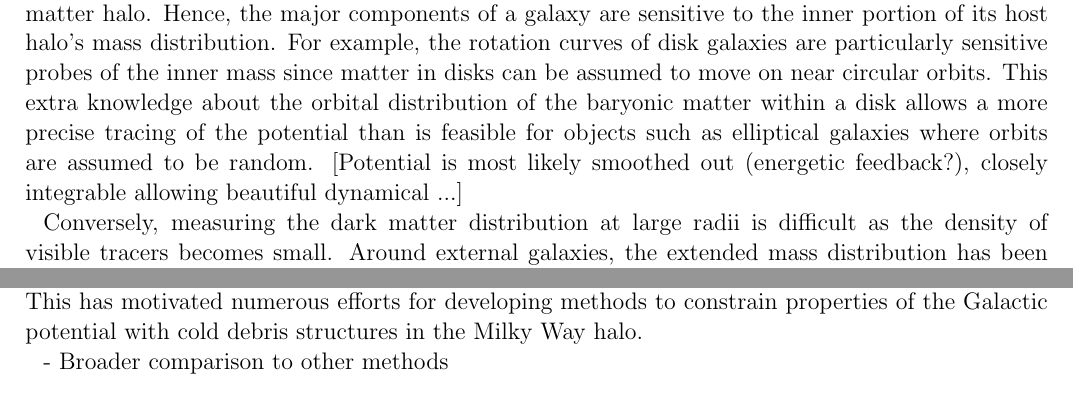
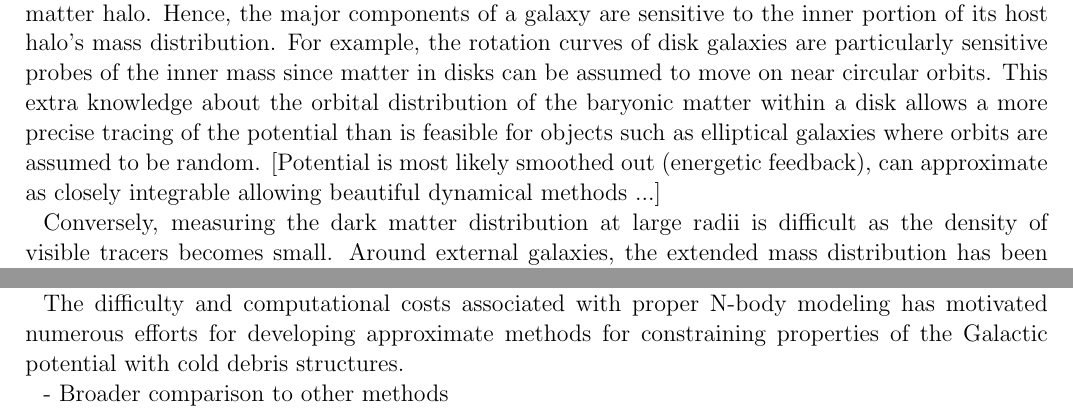
Before and after one commit to adrn/streams, a LaTeX paper (text/paper2/ms.tex): two parts of pages 1 and 2 of 6, joined at a grey line, cut so that both start at the same text. Compiled offline with pdfLaTeX; an older LaTeX class or package is replaced by its successor.

Commit message:
added more intro text

```diff
--- a/text/paper2/ms.tex
+++ b/text/paper2/ms.tex
@@ -66,7 +66,7 @@ TODO...
 
 Cosmological simulations of galaxy formation in the $\Lambda$CDM paradigm predict dark matter halos that (1) are permeated with substructure on many scales, (2) are triaxial in shape, and (3) have density profiles and shapes that vary with radius \citep{dubinski91, jing02, kuhlen07, veraciro11}. Dark-matter-only simulations seem to produce strongly triaxial halos, but including baryons tends to soften the triaxiality in the inner galaxy [through a combination of adiabatic contraction and energetic feedback \citep[see recent discussion by][]{pontzen12} TODO: modify previous sentence bc in PW\&J 2013]. These [...] may lead to radially-dependent axis ratios, halo orientation, and density profiles.
 
-The bulk of the baryonic matter in galaxies spans roughly 5-10\% of the extent of the host dark matter halo. Hence, the major components of a galaxy are sensitive to the inner portion of its host halo's mass distribution. For example, the rotation curves of disk galaxies are particularly sensitive probes of the inner mass since matter in disks can be assumed to move on near circular orbits. This extra knowledge about the orbital distribution of the baryonic matter within a disk allows a more precise tracing of the potential than is feasible for objects such as elliptical galaxies where orbits are assumed to be random. [Potential is most likely smoothed out (energetic feedback?), closely integrable allowing beautiful dynamical ...]
+The bulk of the baryonic matter in galaxies spans roughly 5-10\% of the extent of the host dark matter halo. Hence, the major components of a galaxy are sensitive to the inner portion of its host halo's mass distribution. For example, the rotation curves of disk galaxies are particularly sensitive probes of the inner mass since matter in disks can be assumed to move on near circular orbits. This extra knowledge about the orbital distribution of the baryonic matter within a disk allows a more precise tracing of the potential than is feasible for objects such as elliptical galaxies where orbits are assumed to be random. [Potential is most likely smoothed out (energetic feedback), can approximate as closely integrable allowing beautiful dynamical methods ...]
 
 Conversely, measuring the dark matter distribution at large radii is difficult as the density of visible tracers becomes small. Around external galaxies, the extended mass distribution has been explored using a variety of approaches \citep[see][for a a complete and detailed review]{courteau12}. For example, the kinematics of tracer populations such as globular clusters or planetary nebulae can be used to derive mass estimates under the assumptions that these satellite systems are relaxed and well-mixed \citep[early investigations include][]{mendez01,cote03}. These estimates are necessarily limited by the number of objects bright enough for spectroscopic measurements and thus the largest samples to date have roughly several hundred members probing out to several 10's of kpc. Simple, parameterized models of both the mass and orbit distribution have been simultaneously constrained using such data \citep[e.g.][]{napolitano11,deason12a}.
 %\citep{romanowsky03,douglas07,romanowsky09,napolitano11,lee11}
@@ -76,8 +76,9 @@ Within the Milky Way we have a unique vantage point that allows us to measure th
 
-Since the initial discovery of tidal debris from Sgr, myriad other streams and debris systems have been discovered in large photometric surveys probing Galactocentric distances from $\sim$15-100 kpc. This has motivated numerous efforts for developing methods to constrain properties of the Galactic potential with cold debris structures in the Milky Way halo.
+Since the initial discovery of tidal debris from Sgr, myriad other streams and debris systems have been discovered in large photometric surveys probing Galactocentric distances from $\sim$15-100 kpc. The known debris structures are $\gtrsim$10 kpc from the Sun, thus while overdensities in the halo are less contaminated by background, the constituent stars often have incomplete or poorly measured phase-space information. Perhaps the most rigorous method of modeling streams and the potential is to run full N-body simulations of satellite disruption and compare the density of observed stars to simulated stars. Such a model could naturally incorporate observational uncertainties, missing dimensions, and would, in principle, allow for studying any arbitrary time-dependent or non-integrable potential. However, such a model is presently computationally intractable [though see milkyway@home stuff...]. \cite[][hereafter LM10]{lm10} ran a grid of N-body models of the disruption of the Sagittarius (Sgr) dwarf spheroidal galaxy and matched their simulated streams to all Sgr data available at that time. By comparing the phase-space positions of their stream particles with the data, they were able to use these simulations to constrain the shape of the Milky Way potential out to $\sim$70 kpc [check number], finding that the halo ... (though, see ... for a discussion of unexplained features in the Sgr debris).
+
+The difficulty and computational costs associated with proper N-body modeling has motivated numerous efforts for developing approximate methods for constraining properties of the Galactic potential with cold debris structures.
 
 - Broader comparison to other methods\\
-\cite[][hereafter LM10]{lm10} ran N-body models of the disruption of the Sagittarius (Sgr) dwarf spheroidal galaxy and used these simulations to constrain the shape of the Milky Way potential out to $\sim$70 kpc [check number], finding that the halo ... (though, see ... for a discussion of unexplained features in the Sgr debris).
 \indent\indent- 'generative methods' more generally (ie N-body, plus Varghese, plus Kuepper plus new possible action-angle models....\\
 \indent\indent- statistical methods\\
 \indent\indent- Sanders \& Binney 2013\\
```
Also changed, not shown: text/paper2/ms.tex (4 more changed lines).
